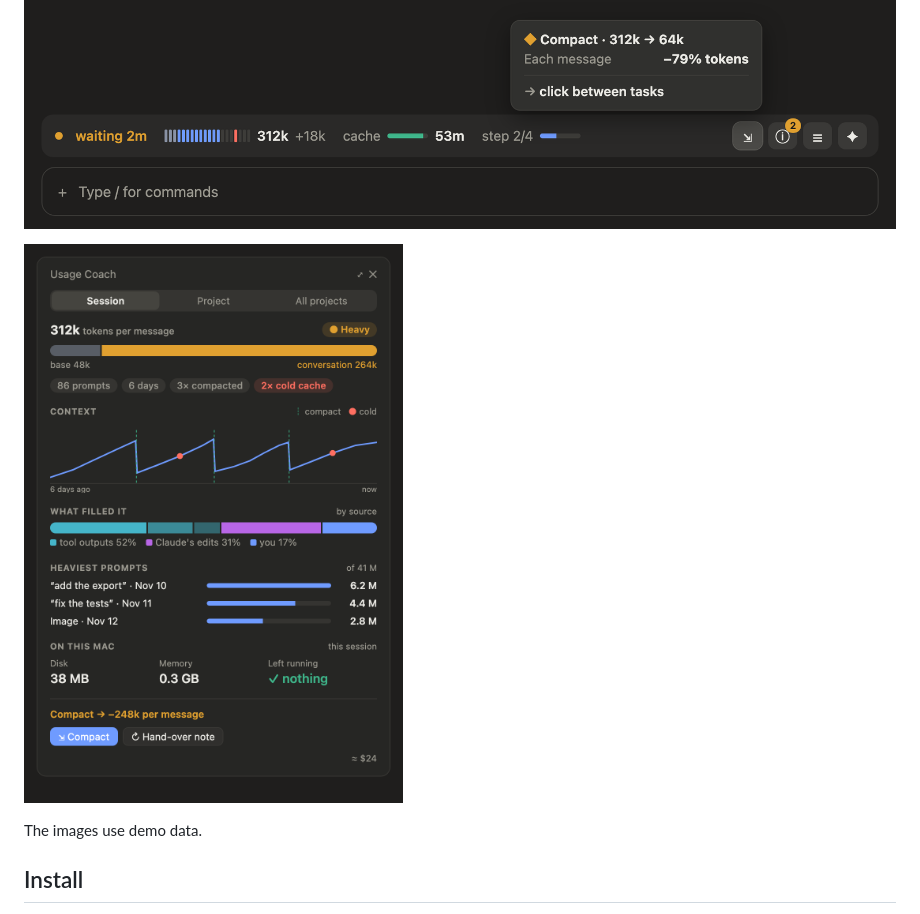
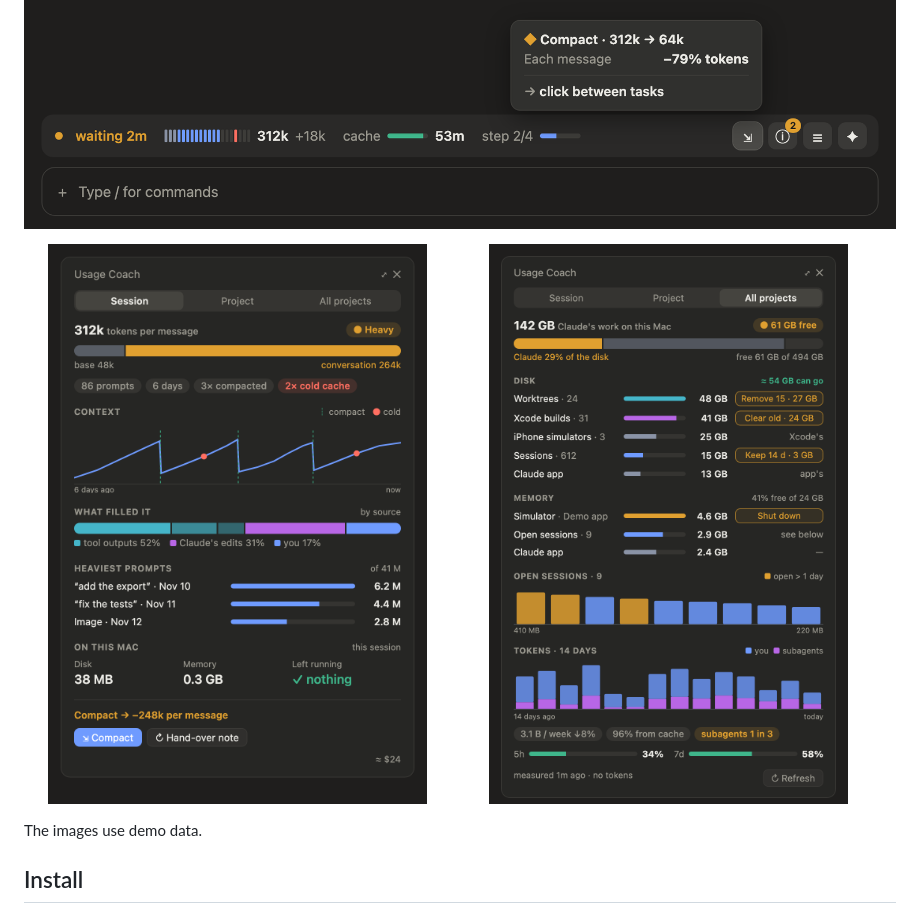
Before and after one commit to gabrieloy-star/claude-usage-coach, a Markdown page: README.md, the part around the change. Drawn GitHub-style; pictures changed too: docs/img/all-projects.png (added).

Commit message:
docs: add the All projects view to the README
Co-Authored-By: Claude Opus 5.5 <noreply@anthropic.com>

```diff
--- a/README.md
+++ b/README.md
@@ -6,7 +6,10 @@ Usage Coach is a Claude Code mod: a strip above the prompt and a side pane. It u
 
 ![The strip above the prompt](docs/img/strip.png)
 
-![The side pane](docs/img/pane.png)
+<p>
+  <img src="docs/img/pane.png" alt="The side pane, Session view" width="49%">
+  <img src="docs/img/all-projects.png" alt="The side pane, All projects view" width="49%">
+</p>
 
 The images use demo data.
 
```
